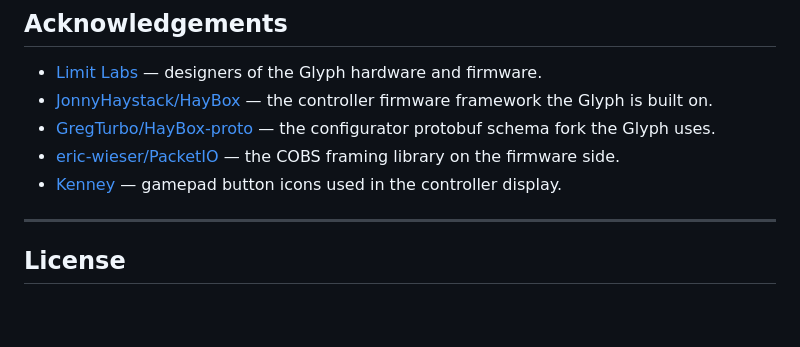
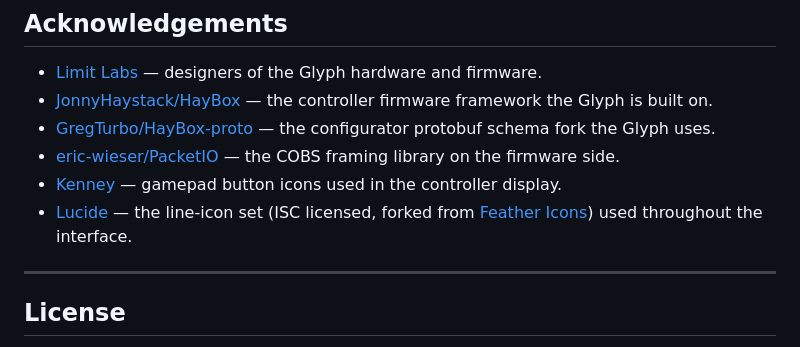
Before and after one commit to lyseste/glyph-remapper, a Markdown page: README.md, the part around the change. Drawn GitHub-style; blank space fills up the shorter version.

Commit message:
Add Lucide icons to resources list in README
Added Lucide line-icon set to the list of resources.

```diff
--- a/README.md
+++ b/README.md
@@ -374,6 +374,7 @@ Most of the app works fine without a Glyph plugged in — load defaults, edit, e
 - [GregTurbo/HayBox-proto](https://github.com/GregTurbo/HayBox-proto) — the configurator protobuf schema fork the Glyph uses.
 - [eric-wieser/PacketIO](https://github.com/eric-wieser/PacketIO) — the COBS framing library on the firmware side.
 - [Kenney](https://kenney.nl/) — gamepad button icons used in the controller display.
+- [Lucide](https://lucide.dev/) — the line-icon set (ISC licensed, forked from [Feather Icons](https://feathericons.com/)) used throughout the interface.
 
 ---
 
```
